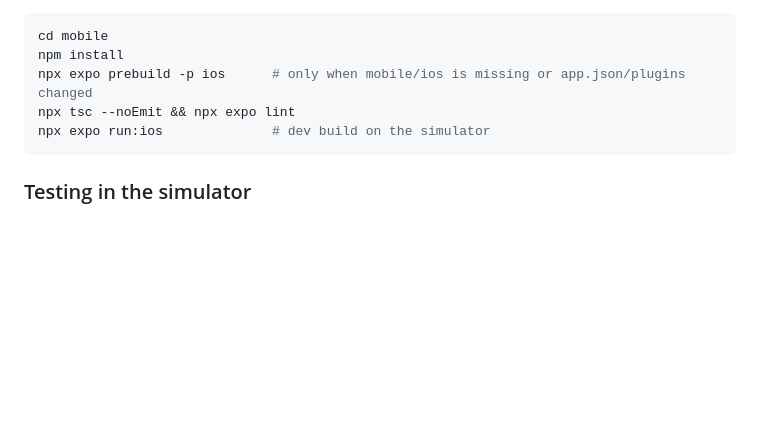
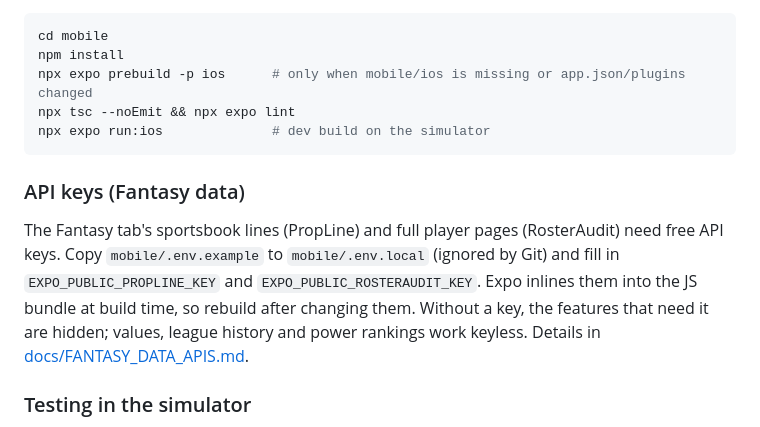
Before and after one commit to timblazing/scores, a Markdown page: README.md, the part around the change. Drawn GitHub-style; blank space fills up the shorter version.

Commit message:
docs: Fantasy data API keys and Session 11 slate
Co-Authored-By: Claude Opus 5.5 <noreply@anthropic.com>

````diff
--- a/README.md
+++ b/README.md
@@ -35,6 +35,10 @@ npx expo prebuild -p ios      # only when mobile/ios is missing or app.json/plug
 npx tsc --noEmit && npx expo lint
 npx expo run:ios              # dev build on the simulator
 ```
+
+### API keys (Fantasy data)
+
+The Fantasy tab's sportsbook lines (PropLine) and full player pages (RosterAudit) need free API keys. Copy `mobile/.env.example` to `mobile/.env.local` (ignored by Git) and fill in `EXPO_PUBLIC_PROPLINE_KEY` and `EXPO_PUBLIC_ROSTERAUDIT_KEY`. Expo inlines them into the JS bundle at build time, so rebuild after changing them. Without a key, the features that need it are hidden; values, league history and power rankings work keyless. Details in [docs/FANTASY_DATA_APIS.md](docs/FANTASY_DATA_APIS.md).
 
 ### Testing in the simulator
 
````
Also changed, not shown: docs/FANTASY_DATA_APIS.md (+3 -1 lines), docs/WORKLOG.md (+14 -4 lines).
